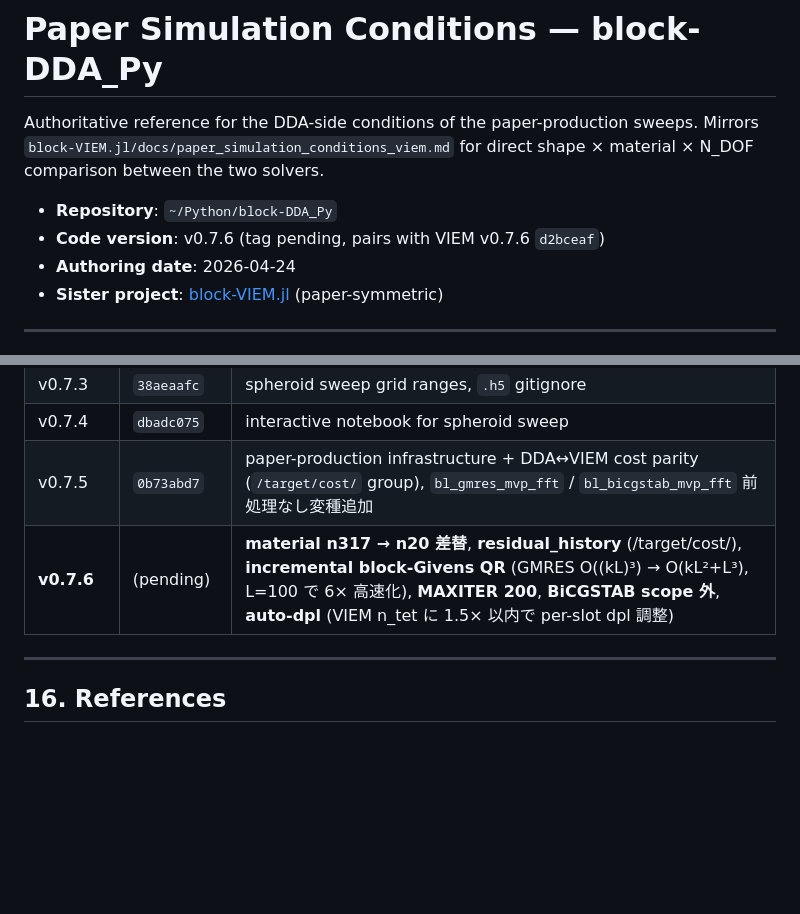
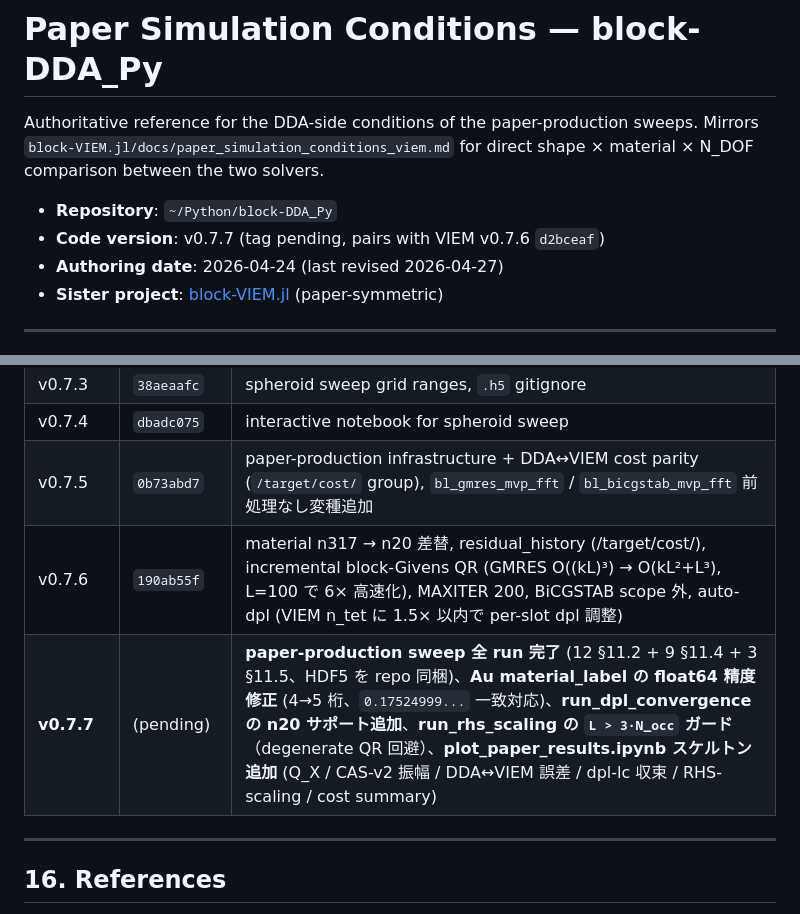
Before and after one commit to NobuhiroMoteki/block-DDA_Py, a Markdown page: docs/paper_simulation_conditions_dda.md, 2 parts joined by grey strips. Rendered like a GitHub page; blank space fills up the shorter version.

Commit message:
v0.7.7: bump version + paper-production sweep delivery
Bumps version badge (README) and current-version line in paper-conditions
doc to v0.7.7 and adds a v0.7.7 row to the version-history table. Also
backfills v0.7.6's commit hash (190ab55f).

v0.7.7 scope: full paper-production sweep run plus the small fixes
uncovered while running. No solver/algorithm changes from v0.7.6.

  - 24-run delivery (committed in earlier commits, summarized here):
      §11.2 production sweeps        — 12 files, 42 slots, 32 converged
      §11.4 dpl-convergence study    — 9 files, 5 dpl points each
      §11.5 RHS-scaling diagnostic   — 3 files, L ∈ [1..128]
    Total wall ≈ 15 h on 32-core / 1 TiB host.

  - Small fixes:
      utils/dpl_calibration.py: Au m_p key precision 4 → 5 digits
      scripts/run_dpl_convergence.py: add n20 to MATERIAL_M_P
      scripts/run_rhs_scaling.py: skip L > 3·N_occ (degenerate QR)

  - dda_results/paper/plot_paper_results.ipynb skeleton
      Six sections covering Q_ext/abs/sca, CAS-v2 amplitudes
      (coherent + incoherent), DDA↔VIEM error, dpl-lc convergence,
      RHS scaling, and a cost summary table.

  - dda_results/paper/*.hdf5 (~1.2 MB, 21 files) committed for
    paper-figure reproducibility (with .gitignore exception).

Co-Authored-By: Claude Opus 4.7 (1M context) <noreply@anthropic.com>

```diff
--- a/docs/paper_simulation_conditions_dda.md
+++ b/docs/paper_simulation_conditions_dda.md
@@ -5,8 +5,8 @@ sweeps. Mirrors `block-VIEM.jl/docs/paper_simulation_conditions_viem.md` for
 direct shape × material × N_DOF comparison between the two solvers.
 
 - **Repository**: `~/Python/block-DDA_Py`
-- **Code version**: v0.7.6 (tag pending, pairs with VIEM v0.7.6 `d2bceaf`)
-- **Authoring date**: 2026-04-24
+- **Code version**: v0.7.7 (tag pending, pairs with VIEM v0.7.6 `d2bceaf`)
+- **Authoring date**: 2026-04-24 (last revised 2026-04-27)
 - **Sister project**: [block-VIEM.jl](file:///home/moteki/Julia/block-VIEM.jl) (paper-symmetric)
 
 ---
@@ -484,7 +484,8 @@ VIEM 側との対称項目 (要同期):
 | v0.7.3 | `38aeaafc` | spheroid sweep grid ranges, `.h5` gitignore |
 | v0.7.4 | `dbadc075` | interactive notebook for spheroid sweep |
 | v0.7.5 | `0b73abd7` | paper-production infrastructure + DDA↔VIEM cost parity (`/target/cost/` group), `bl_gmres_mvp_fft` / `bl_bicgstab_mvp_fft` 前処理なし変種追加 |
-| **v0.7.6** | (pending) | **material n317 → n20 差替**, **residual_history** (/target/cost/), **incremental block-Givens QR** (GMRES O((kL)³) → O(kL²+L³), L=100 で 6× 高速化), **MAXITER 200**, **BiCGSTAB scope 外**, **auto-dpl** (VIEM n_tet に 1.5× 以内で per-slot dpl 調整) |
+| v0.7.6 | `190ab55f` | material n317 → n20 差替, residual_history (/target/cost/), incremental block-Givens QR (GMRES O((kL)³) → O(kL²+L³), L=100 で 6× 高速化), MAXITER 200, BiCGSTAB scope 外, auto-dpl (VIEM n_tet に 1.5× 以内で per-slot dpl 調整) |
+| **v0.7.7** | (pending) | **paper-production sweep 全 run 完了** (12 §11.2 + 9 §11.4 + 3 §11.5、HDF5 を repo 同梱)、**Au material_label の float64 精度修正** (4→5 桁、`0.17524999...` 一致対応)、**run_dpl_convergence の n20 サポート追加**、**run_rhs_scaling の `L > 3·N_occ` ガード**（degenerate QR 回避）、**plot_paper_results.ipynb スケルトン追加** (Q_X / CAS-v2 振幅 / DDA↔VIEM 誤差 / dpl-lc 収束 / RHS-scaling / cost summary) |
 
 ---
 
```
Also changed, not shown: README.md (+1 -1 lines).
